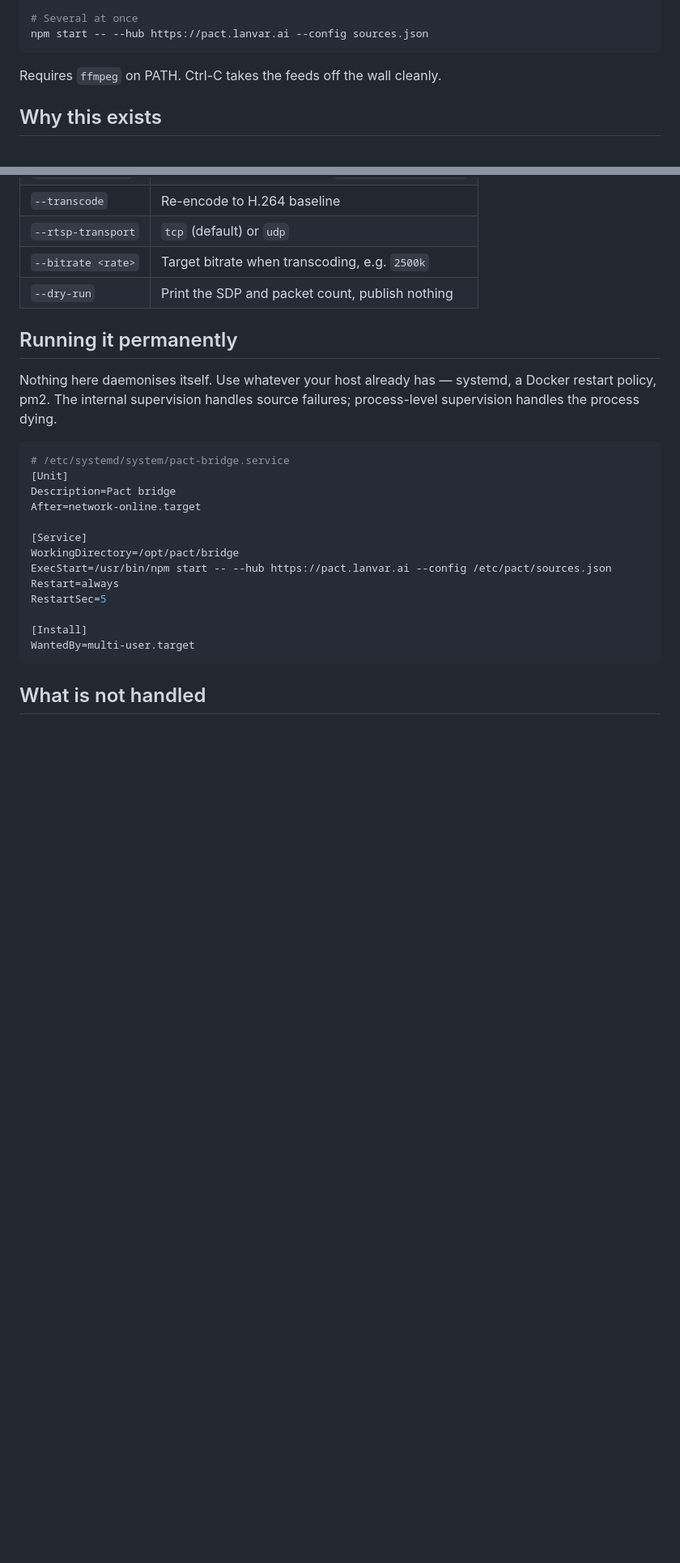
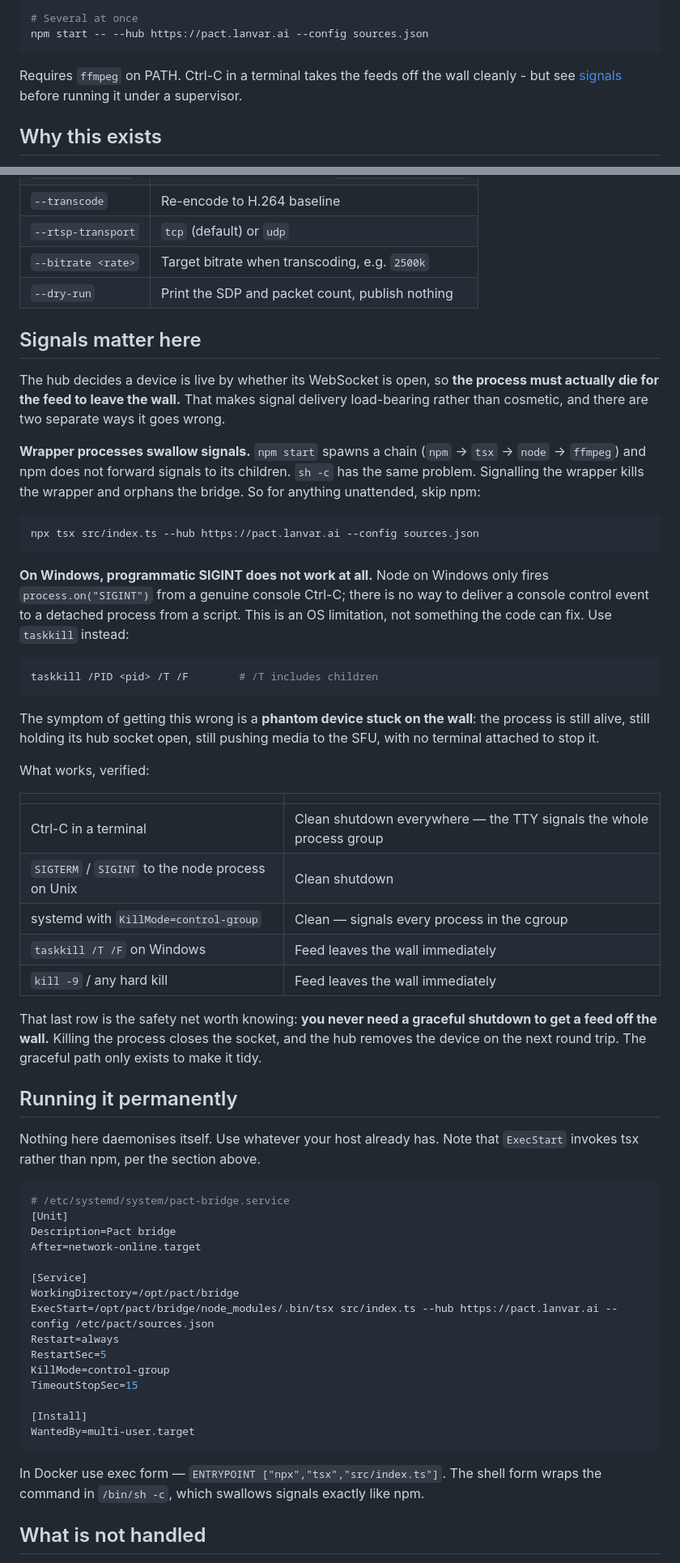
Before and after one commit to Arty2001/pact, a Markdown page: bridge/README.md, 2 parts joined by grey strips. Shown at 81% size. GitHub-like rendering; blank space fills up the shorter version.

Commit message:
docs(bridge): signal delivery, and why a hard kill is always safe
The hub derives liveness from open publisher sockets, so the process dying is
what takes a feed off the wall. Two ways that goes wrong, now documented:

- npm and 'sh -c' do not forward signals to children, so signalling a wrapper
  orphans the bridge and leaves a phantom device on the wall.
- Windows cannot deliver SIGINT to Node programmatically at all; only a real
  console Ctrl-C fires the handler. taskkill /T /F is the Windows path.

Verified end to end against the live SFU: bridge publishes (session
8677ef51), a second session subscribes and the SFU offers 1 track with
requiresImmediateRenegotiation=true, and a hard kill removes the device
immediately. Browser publish also confirmed from a phone.

Co-Authored-By: Claude Opus 5 <noreply@anthropic.com>

````diff
--- a/bridge/README.md
+++ b/bridge/README.md
@@ -19,7 +19,9 @@ npm start -- --hub https://pact.lanvar.ai --name "ESP32" --input http://10.0.0.7
 npm start -- --hub https://pact.lanvar.ai --config sources.json
 ```
 
-Requires `ffmpeg` on PATH. Ctrl-C takes the feeds off the wall cleanly.
+Requires `ffmpeg` on PATH. Ctrl-C in a terminal takes the feeds off the wall
+cleanly - but see [signals](#signals-matter-here) before running it under a
+supervisor.
 
 ## Why this exists
 
@@ -126,11 +128,54 @@ errors will be printed just above.
 | `--bitrate <rate>` | Target bitrate when transcoding, e.g. `2500k` |
 | `--dry-run` | Print the SDP and packet count, publish nothing |
 
+## Signals matter here
+
+The hub decides a device is live by whether its WebSocket is open, so **the
+process must actually die for the feed to leave the wall.** That makes signal
+delivery load-bearing rather than cosmetic, and there are two separate ways it
+goes wrong.
+
+**Wrapper processes swallow signals.** `npm start` spawns a chain
+(`npm` -> `tsx` -> `node` -> `ffmpeg`) and npm does not forward signals to its
+children. `sh -c` has the same problem. Signalling the wrapper kills the wrapper
+and orphans the bridge. So for anything unattended, skip npm:
+
+```bash
+npx tsx src/index.ts --hub https://pact.lanvar.ai --config sources.json
+```
+
+**On Windows, programmatic SIGINT does not work at all.** Node on Windows only
+fires `process.on("SIGINT")` from a genuine console Ctrl-C; there is no way to
+deliver a console control event to a detached process from a script. This is an
+OS limitation, not something the code can fix. Use `taskkill` instead:
+
+```bash
+taskkill /PID <pid> /T /F        # /T includes children
+```
+
+The symptom of getting this wrong is a **phantom device stuck on the wall**:
+the process is still alive, still holding its hub socket open, still pushing
+media to the SFU, with no terminal attached to stop it.
+
+What works, verified:
+
+| | |
+|---|---|
+| Ctrl-C in a terminal | Clean shutdown everywhere — the TTY signals the whole process group |
+| `SIGTERM` / `SIGINT` to the node process on Unix | Clean shutdown |
+| systemd with `KillMode=control-group` | Clean — signals every process in the cgroup |
+| `taskkill /T /F` on Windows | Feed leaves the wall immediately |
+| `kill -9` / any hard kill | Feed leaves the wall immediately |
+
+That last row is the safety net worth knowing: **you never need a graceful
+shutdown to get a feed off the wall.** Killing the process closes the socket,
+and the hub removes the device on the next round trip. The graceful path only
+exists to make it tidy.
+
 ## Running it permanently
 
-Nothing here daemonises itself. Use whatever your host already has — systemd,
-a Docker restart policy, pm2. The internal supervision handles source failures;
-process-level supervision handles the process dying.
+Nothing here daemonises itself. Use whatever your host already has. Note that
+`ExecStart` invokes tsx rather than npm, per the section above.
 
 ```ini
 # /etc/systemd/system/pact-bridge.service
@@ -140,13 +185,18 @@ After=network-online.target
 
 [Service]
 WorkingDirectory=/opt/pact/bridge
-ExecStart=/usr/bin/npm start -- --hub https://pact.lanvar.ai --config /etc/pact/sources.json
+ExecStart=/opt/pact/bridge/node_modules/.bin/tsx src/index.ts --hub https://pact.lanvar.ai --config /etc/pact/sources.json
 Restart=always
 RestartSec=5
+KillMode=control-group
+TimeoutStopSec=15
 
 [Install]
 WantedBy=multi-user.target
 ```
+
+In Docker use exec form — `ENTRYPOINT ["npx","tsx","src/index.ts"]`. The shell
+form wraps the command in `/bin/sh -c`, which swallows signals exactly like npm.
 
 ## What is not handled
 
````
